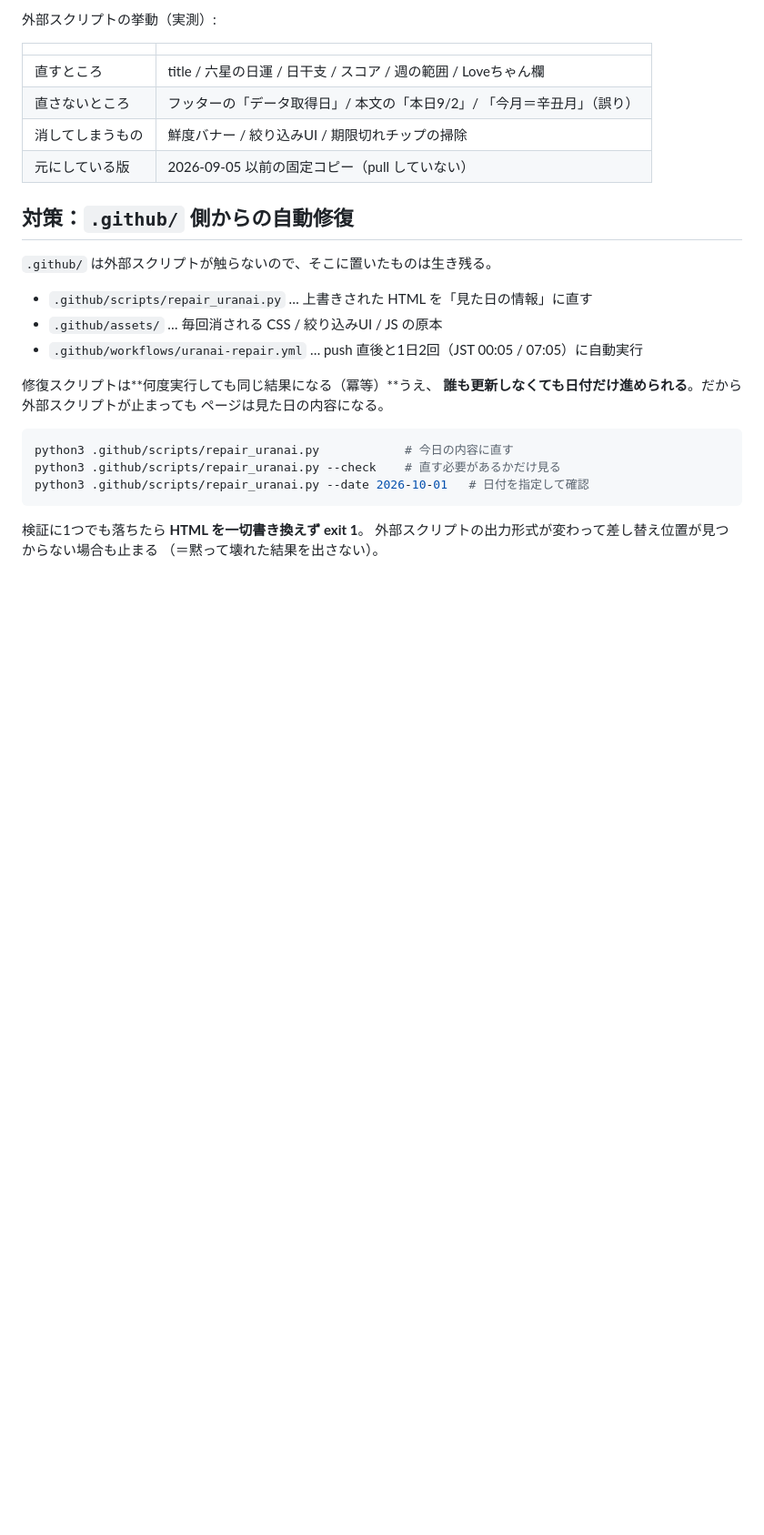
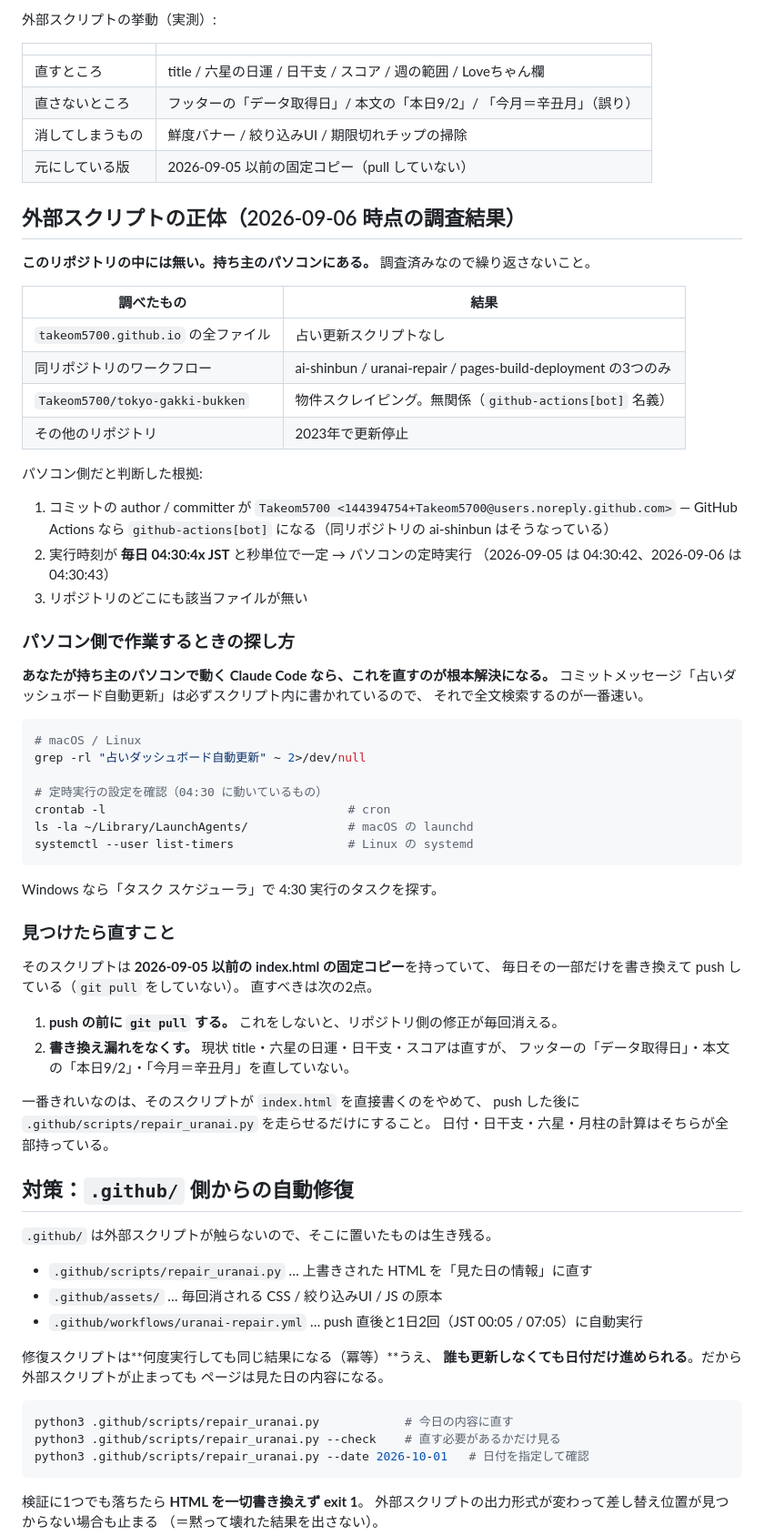
Before and after one commit to Takeom5700/takeom5700.github.io, a Markdown page: CLAUDE.md, the part around the change. Shown at 91% size. Rendered like a GitHub page; blank space fills up the shorter version.

Commit message:
CLAUDE.md: 外部更新スクリプトの所在調査の結果を記録する
GitHub 側を網羅的に調べ、占いダッシュボードの自動更新スクリプトが
リポジトリ内・GitHub Actions のいずれにも存在しないことを確認した。
持ち主のパソコン上の定時実行と判断した根拠と、パソコン側で作業する
エージェント向けの探し方・直し方を CLAUDE.md に残す。

調査結果:
- takeom5700.github.io の全ファイル … 該当なし
- 同リポジトリのワークフロー … ai-shinbun / uranai-repair /
  pages-build-deployment の3つのみで、いずれも uranai を更新しない
- Takeom5700/tokyo-gakki-bukken … 物件スクレイピング。github-actions[bot] 名義
- その他のリポジトリ … 2023年で更新停止

パソコン側と判断した根拠:
- author/committer が Takeom5700 の noreply アドレス
  （Actions なら github-actions[bot] になる。同リポジトリの ai-shinbun がその例）
- 実行時刻が毎日 04:30:4x JST と秒単位で一定
- リポジトリ内に該当ファイルが存在しない

探す手がかりとして、コミットメッセージ「占いダッシュボード自動更新」で
ホーム配下を全文検索する方法と、cron/launchd/タスクスケジューラの
確認手順を記載した。直すべき点は git pull をしていないことと、
書き換え漏れがあることの2点。

Co-Authored-By: Claude Opus 5 <noreply@anthropic.com>
Claude-Session: https://claude.ai/code/session_01A54TZNwcgYq2LzQgFYQWZc

````diff
--- a/CLAUDE.md
+++ b/CLAUDE.md
@@ -27,6 +27,57 @@ GitHub Pages で公開している個人サイト。公開元は **`main` ブラ
 | 直さないところ | フッターの「データ取得日」/ 本文の「本日9/2」/ 「今月＝辛丑月」（誤り） |
 | 消してしまうもの | 鮮度バナー / 絞り込みUI / 期限切れチップの掃除 |
 | 元にしている版 | 2026-09-05 以前の固定コピー（pull していない） |
+
+## 外部スクリプトの正体（2026-09-06 時点の調査結果）
+
+**このリポジトリの中には無い。持ち主のパソコンにある。** 調査済みなので繰り返さないこと。
+
+| 調べたもの | 結果 |
+|---|---|
+| `takeom5700.github.io` の全ファイル | 占い更新スクリプトなし |
+| 同リポジトリのワークフロー | ai-shinbun / uranai-repair / pages-build-deployment の3つのみ |
+| `Takeom5700/tokyo-gakki-bukken` | 物件スクレイピング。無関係（`github-actions[bot]` 名義） |
+| その他のリポジトリ | 2023年で更新停止 |
+
+パソコン側だと判断した根拠:
+
+1. コミットの author / committer が `Takeom5700 <144394754+Takeom5700@users.noreply.github.com>`
+   — GitHub Actions なら `github-actions[bot]` になる（同リポジトリの ai-shinbun はそうなっている）
+2. 実行時刻が **毎日 04:30:4x JST** と秒単位で一定 → パソコンの定時実行
+   （2026-09-05 は 04:30:42、2026-09-06 は 04:30:43）
+3. リポジトリのどこにも該当ファイルが無い
+
+### パソコン側で作業するときの探し方
+
+**あなたが持ち主のパソコンで動く Claude Code なら、これを直すのが根本解決になる。**
+コミットメッセージ「占いダッシュボード自動更新」は必ずスクリプト内に書かれているので、
+それで全文検索するのが一番速い。
+
+```bash
+# macOS / Linux
+grep -rl "占いダッシュボード自動更新" ~ 2>/dev/null
+
+# 定時実行の設定を確認（04:30 に動いているもの）
+crontab -l                                  # cron
+ls -la ~/Library/LaunchAgents/              # macOS の launchd
+systemctl --user list-timers                # Linux の systemd
+```
+
+Windows なら「タスク スケジューラ」で 4:30 実行のタスクを探す。
+
+### 見つけたら直すこと
+
+そのスクリプトは **2026-09-05 以前の index.html の固定コピー**を持っていて、
+毎日その一部だけを書き換えて push している（`git pull` をしていない）。
+直すべきは次の2点。
+
+1. **push の前に `git pull` する。** これをしないと、リポジトリ側の修正が毎回消える。
+2. **書き換え漏れをなくす。** 現状 title・六星の日運・日干支・スコアは直すが、
+   フッターの「データ取得日」・本文の「本日9/2」・「今月＝辛丑月」を直していない。
+
+一番きれいなのは、そのスクリプトが `index.html` を直接書くのをやめて、
+push した後に `.github/scripts/repair_uranai.py` を走らせるだけにすること。
+日付・日干支・六星・月柱の計算はそちらが全部持っている。
 
 ## 対策：`.github/` 側からの自動修復
 
````
